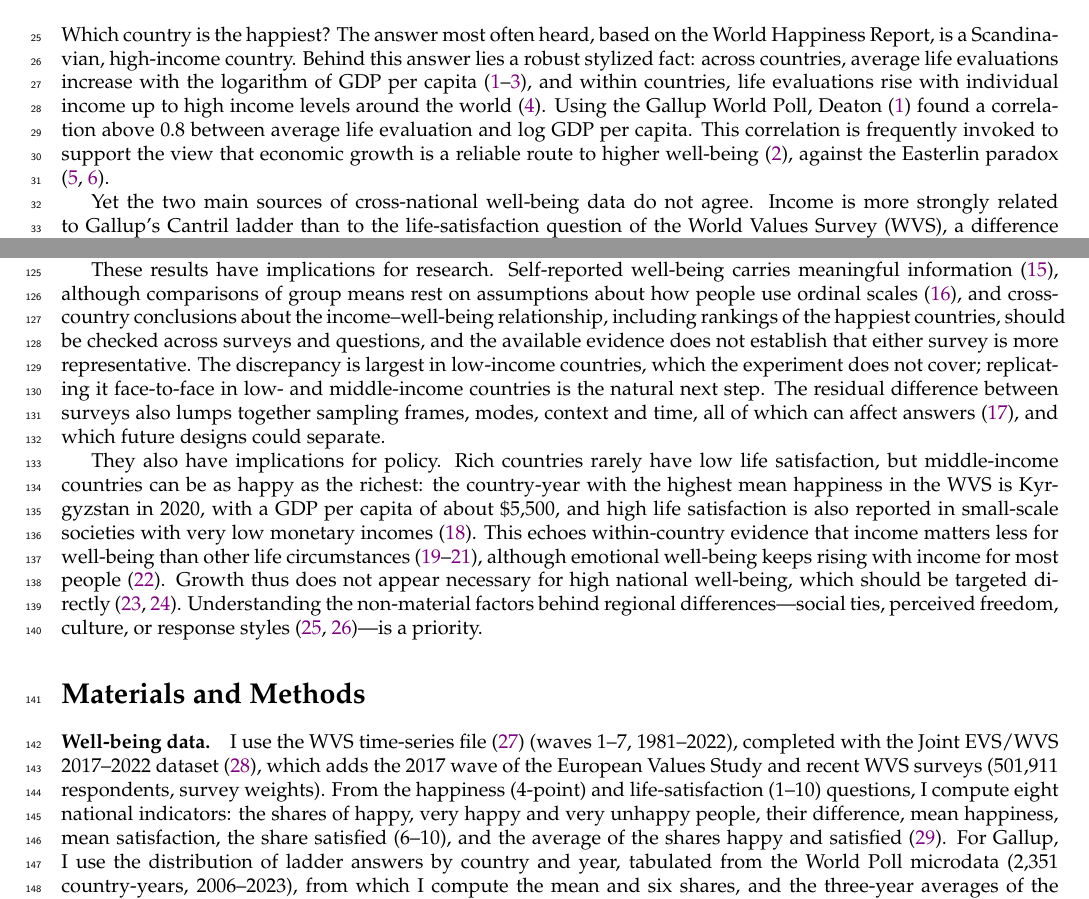
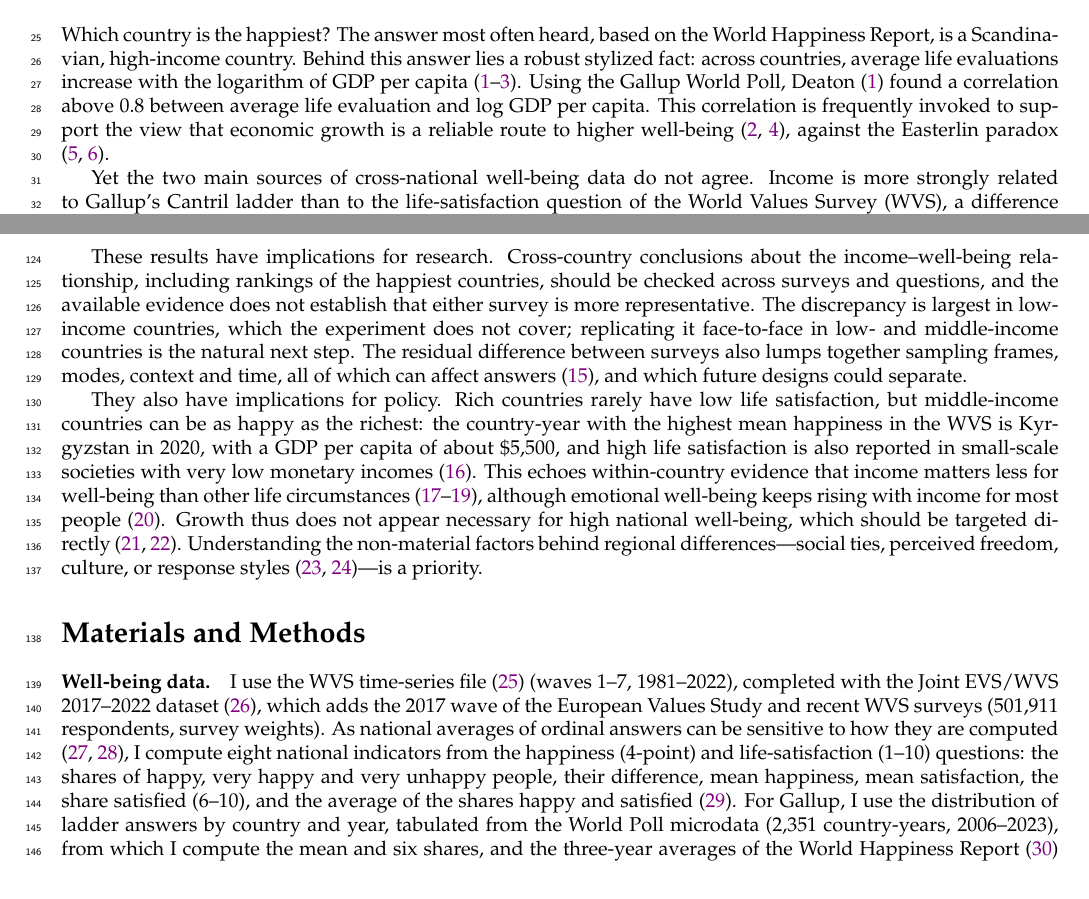
Before and after one commit to bixiou/wellbeing_gdp_region, a LaTeX paper (papers/wellbeing_pnas.tex): two parts of pages 1 and 6 of 9, joined at a grey line, cut so that both start at the same text. Compiled offline with pdfLaTeX.

Commit message:
PNAS: move Jebb et al., Kaiser & Oswald and Bond & Lang citations
Co-Authored-By: Claude Opus 5.5 <noreply@anthropic.com>
Claude-Session: https://claude.ai/code/session_01Le5VwdePcLrubzQ7GsXPNq

```diff
--- a/papers/wellbeing_pnas.tex
+++ b/papers/wellbeing_pnas.tex
@@ -43,7 +43,7 @@ Paris, France. \href{mailto:adrien.fabre@cnrs.fr}{adrien.fabre@cnrs.fr}. ORCID:
 
 \section*{Introduction}
 
-Which country is the happiest? The answer most often heard, based on the World Happiness Report, is a Scandinavian, high-income country. Behind this answer lies a robust stylized fact: across countries, average life evaluations increase with the logarithm of GDP per capita \citep{deaton_income_2008,stevenson_economic_2008,sacks_new_2012}, and within countries, life evaluations rise with individual income up to high income levels around the world \citep{jebb_happiness_2018}. Using the Gallup World Poll, Deaton \citep{deaton_income_2008} found a correlation above 0.8 between average life evaluation and log GDP per capita. This correlation is frequently invoked to support the view that economic growth is a reliable route to higher well-being \citep{stevenson_economic_2008}, against the Easterlin paradox \citep{easterlin_does_1974,easterlin_happiness_2010}.
+Which country is the happiest? The answer most often heard, based on the World Happiness Report, is a Scandinavian, high-income country. Behind this answer lies a robust stylized fact: across countries, average life evaluations increase with the logarithm of GDP per capita \citep{deaton_income_2008,stevenson_economic_2008,sacks_new_2012}. Using the Gallup World Poll, Deaton \citep{deaton_income_2008} found a correlation above 0.8 between average life evaluation and log GDP per capita. This correlation is frequently invoked to support the view that economic growth is a reliable route to higher well-being \citep{stevenson_economic_2008,jebb_happiness_2018}, against the Easterlin paradox \citep{easterlin_does_1974,easterlin_happiness_2010}.
 
 Yet the two main sources of cross-national well-being data do not agree. Income is more strongly related to Gallup's Cantril ladder than to the life-satisfaction question of the World Values Survey (WVS), a difference that Deaton attributed partly to WVS samples in poor countries, which were ``mostly literate and urban'' \citep{deaton_income_2008}. The surveys differ both in their question and in their samples, so observational comparisons cannot tell which difference matters \citep{bjornskov_how_2010}. If it is the question, the two surveys measure different constructs---for instance, if the ``best possible life'' of the ladder evokes wealth and status \citep{nilsson_cantril_2024}, just as income is more closely related to life evaluations than to emotional well-being \citep{kahneman_high_2010}---and conclusions depend on which construct one cares about. If it is the samples, they measure the same construct with different errors.
 
@@ -108,14 +108,14 @@ WVS samples over-represent tertiary-educated adults, by a median factor of \rati
 
 How much national income predicts well-being depends on the survey. In the WVS, GDP per capita explains a small share of the cross-country variance of well-being, less than a country's broad world region, because of large regional deviations: Latin America is happier, and Eastern Europe unhappier, than their income would predict. In the Gallup World Poll, income predicts as well as region. The experiment shows that both the question and the samples contribute to this discrepancy. Asked to the same respondents, the ladder is better predicted by GDP than life satisfaction, because life satisfaction produces larger country-specific deviations from the income gradient. Differences in wording reproduce about half of the difference in predictive capacity between the two surveys, the rest is attributable to the samples. %But the flat income gradient of the WVS is specific to its samples.
 
-These results have implications for research. Self-reported well-being carries meaningful information \citep{kaiser_scientific_2022}, although comparisons of group means rest on assumptions about how people use ordinal scales \citep{bond_sad_2019}, and cross-country conclusions about the income--well-being relationship, including rankings of the happiest countries, should be checked across surveys and questions, and the available evidence does not establish that either survey is more representative. The discrepancy is largest in low-income countries, which the experiment does not cover; replicating it face-to-face in low- and middle-income countries is the natural next step. The residual difference between surveys also lumps together sampling frames, modes, context and time, all of which can affect answers \citep{conti_survey_2011}, and which future designs could separate.
+These results have implications for research. Cross-country conclusions about the income--well-being relationship, including rankings of the happiest countries, should be checked across surveys and questions, and the available evidence does not establish that either survey is more representative. The discrepancy is largest in low-income countries, which the experiment does not cover; replicating it face-to-face in low- and middle-income countries is the natural next step. The residual difference between surveys also lumps together sampling frames, modes, context and time, all of which can affect answers \citep{conti_survey_2011}, and which future designs could separate.
 
 They also have implications for policy. Rich countries rarely have low life satisfaction, but middle-income countries can be as happy as the richest: the country-year with the highest mean happiness in the WVS is Kyrgyzstan in 2020, with a GDP per capita of about \$\gdpKGZ, and high life satisfaction is also reported in small-scale societies with very low monetary incomes \citep{galbraith_high_2024}. This echoes within-country evidence that income matters less for well-being than other life circumstances \citep{helliwell_hows_2003,blanchflower_well-being_2004,kahneman_would_2006}, although emotional well-being keeps rising with income for most people \citep{killingsworth_income_2023}. % and well-being rises with GDP within countries over time (SI Appendix, Table~\ref{SI-tab:within}).
 Growth thus does not appear necessary for high national well-being, which should be targeted directly \citep{stiglitz_report_2009,frijters_happy_2020}. Understanding the non-material factors behind regional differences---social ties, perceived freedom, culture, or response styles \citep{exton_comparing_2015,senik_french_2014}---is a priority.
 
 \section*{Materials and Methods}
 
-\paragraph{Well-being data.} I use the WVS time-series file \citep{wvs_trend_2022} (waves 1--7, 1981--2022), completed with the Joint EVS/WVS 2017--2022 dataset \citep{evs_wvs_joint_2024}, which adds the 2017 wave of the European Values Study and recent WVS surveys (\nWVSRespondents respondents, survey weights). From the happiness (4-point) and life-satisfaction (1--10) questions, I compute eight national indicators: the shares of happy, very happy and very unhappy people, their difference, mean happiness, mean satisfaction, the share satisfied (6--10), and the average of the shares happy and satisfied \citep{inglehart_genes_2000}. For Gallup, I use the distribution of ladder answers by country and year, tabulated from the World Poll microdata (\nGallupCountryYears country-years, 2006--2023), from which I compute the mean and six shares, and the three-year averages of the World Happiness Report \citep{whr_2026} for 2023--2025.
+\paragraph{Well-being data.} I use the WVS time-series file \citep{wvs_trend_2022} (waves 1--7, 1981--2022), completed with the Joint EVS/WVS 2017--2022 dataset \citep{evs_wvs_joint_2024}, which adds the 2017 wave of the European Values Study and recent WVS surveys (\nWVSRespondents respondents, survey weights). As national averages of ordinal answers can be sensitive to how they are computed \citep{bond_sad_2019,kaiser_scientific_2022}, I compute eight national indicators from the happiness (4-point) and life-satisfaction (1--10) questions: the shares of happy, very happy and very unhappy people, their difference, mean happiness, mean satisfaction, the share satisfied (6--10), and the average of the shares happy and satisfied \citep{inglehart_genes_2000}. For Gallup, I use the distribution of ladder answers by country and year, tabulated from the World Poll microdata (\nGallupCountryYears country-years, 2006--2023), from which I compute the mean and six shares, and the three-year averages of the World Happiness Report \citep{whr_2026} for 2023--2025.
 
 \paragraph{Income and regions.} Income is measured by GDP per capita at PPP (constant 2021 dollars) or at market exchange rates \citep{worldbank_wdi_2026}, in logs, in sextiles, or in $k$-means clusters ($k = 5$--7); missing values are imputed with IMF data \citep{imf_weo_2026} and growth rates. The main region classification follows the five UN regional groups: Africa, Asia (including the Middle East and Central Asia), Eastern Europe, Latin America, and Western countries. Robustness checks use six regions (isolating the Middle East), the World Bank regions, and six continents (SI Appendix).
 
```
Also changed, not shown: papers/wellbeing_pnas.pdf.
